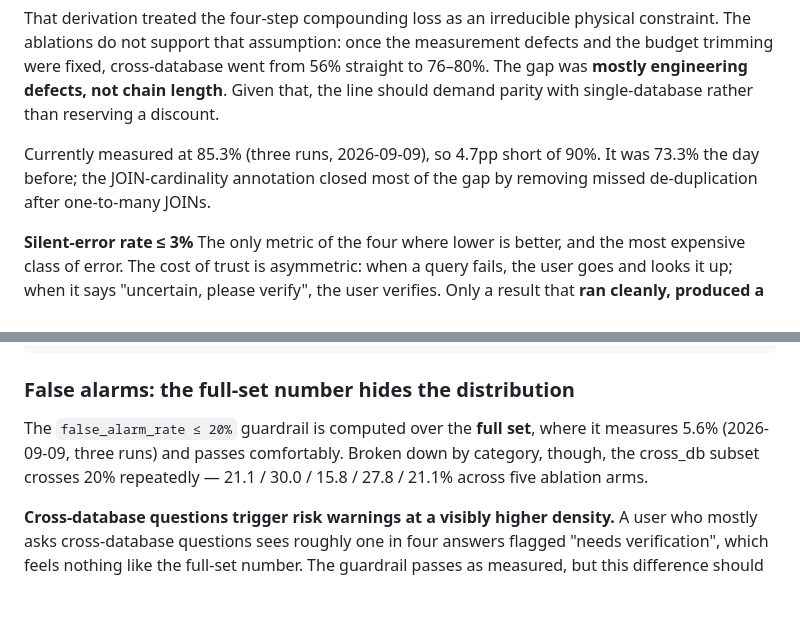
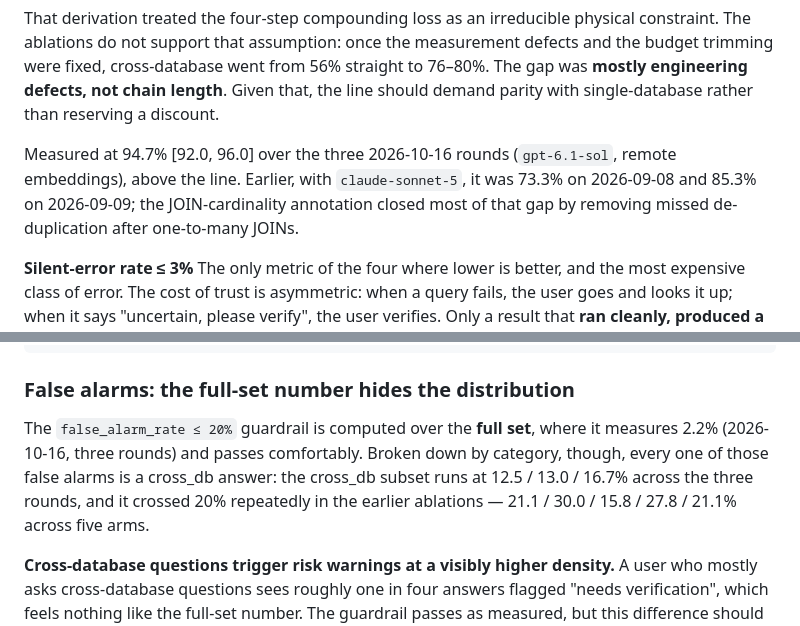
Before and after one commit to heyemlee/ai-sql-agent, a Markdown page: benchmark/README.md, 2 parts joined by grey strips. Rendered like a GitHub page; blank space fills up the shorter version.

```diff
--- a/benchmark/README.md
+++ b/benchmark/README.md
@@ -129,7 +131,7 @@ to 76–80%. The gap was **mostly engineering defects, not chain length**. Given
 that, the line should demand parity with single-database rather than reserving a
 discount.
 
-Currently measured at 85.3% (three runs, 2026-09-09), so 4.7pp short of 90%. It was 73.3% the day before; the JOIN-cardinality annotation closed most of the gap by removing missed de-duplication after one-to-many JOINs.
+Measured at 94.7% [92.0, 96.0] over the three 2026-10-16 rounds (`gpt-6.1-sol`, remote embeddings), above the line. Earlier, with `claude-sonnet-5`, it was 73.3% on 2026-09-08 and 85.3% on 2026-09-09; the JOIN-cardinality annotation closed most of that gap by removing missed de-duplication after one-to-many JOINs.
 
 **Silent-error rate ≤ 3%**
 The only metric of the four where lower is better, and the most expensive class
@@ -250,9 +252,10 @@ print(f'{r.correct}/{r.total}')"
 ### False alarms: the full-set number hides the distribution
 
 The `false_alarm_rate ≤ 20%` guardrail is computed over the **full set**, where
-it measures 5.6% (2026-09-09, three runs) and passes comfortably. Broken down by category, though, the
-cross_db subset crosses 20% repeatedly — 21.1 / 30.0 / 15.8 / 27.8 / 21.1% across
-five ablation arms.
+it measures 2.2% (2026-10-16, three rounds) and passes comfortably. Broken down by category, though, every
+one of those false alarms is a cross_db answer: the cross_db subset runs at 12.5 / 13.0 / 16.7% across the
+three rounds, and it crossed 20% repeatedly in the earlier ablations — 21.1 / 30.0 / 15.8 / 27.8 / 21.1%
+across five arms.
 
 **Cross-database questions trigger risk warnings at a visibly higher density.** A
 user who mostly asks cross-database questions sees roughly one in four answers
```
Also changed, not shown: other parts of benchmark/README.md (+17 -15 lines), benchmark/README.zh-CN.md (+15 -14 lines), 1 other file.
